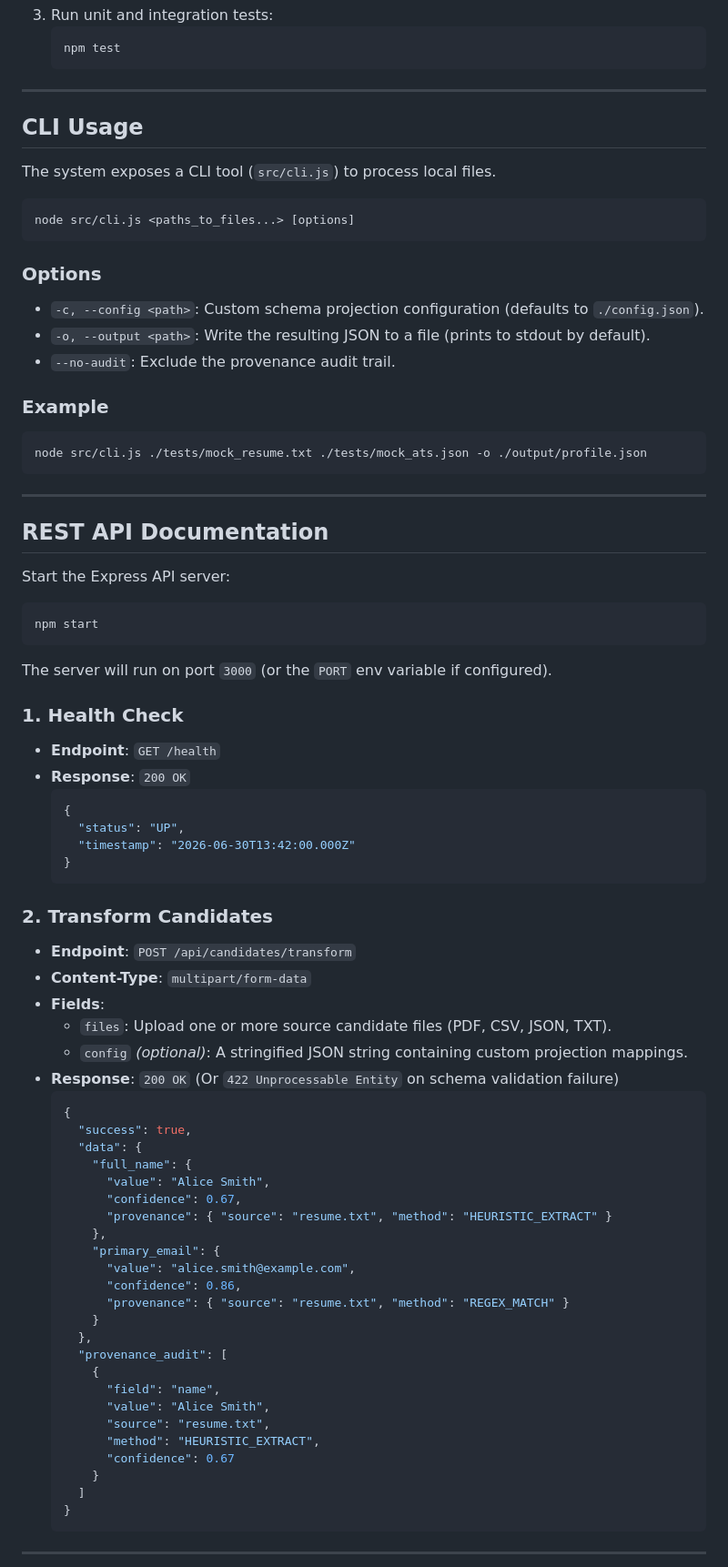
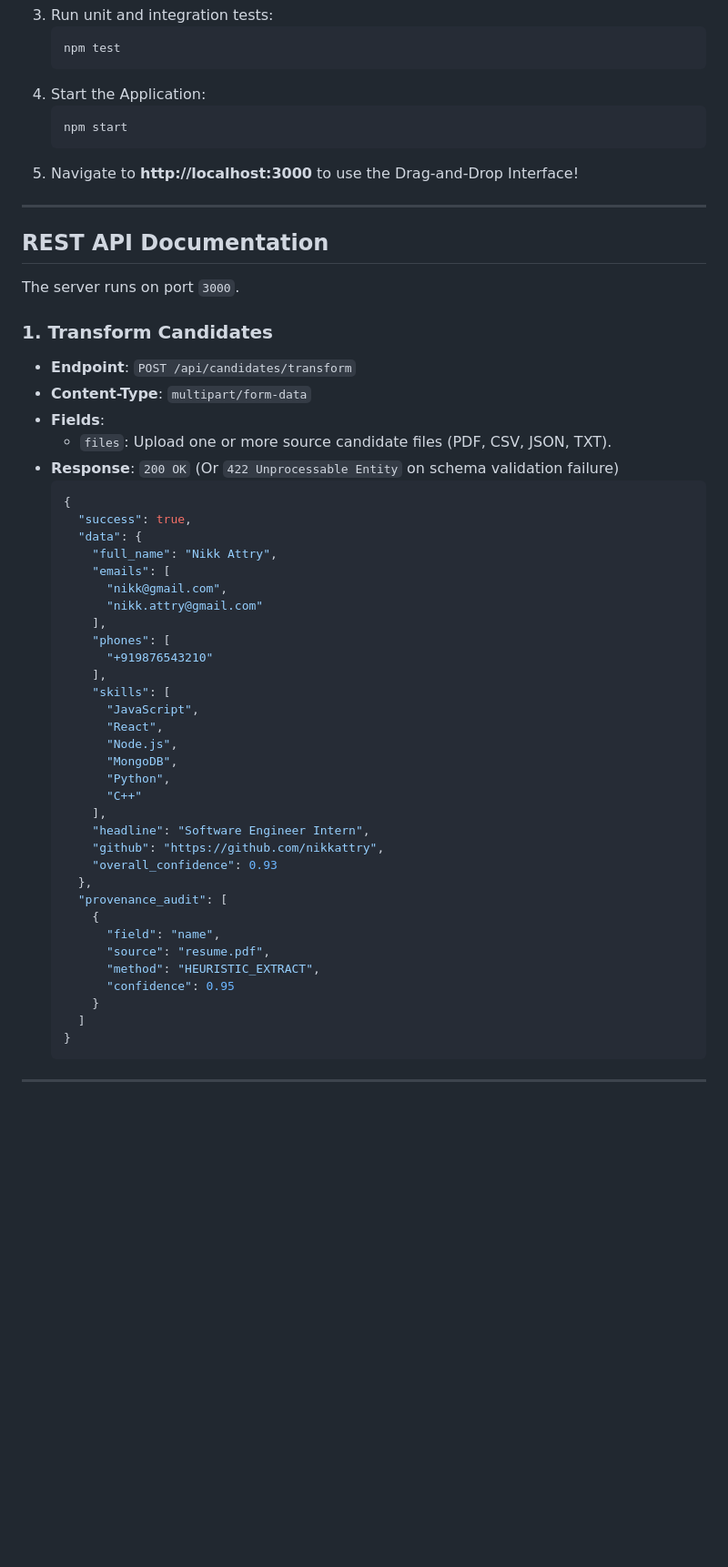
Before and after one commit to neetka/eightfolds, a Markdown page: README.md, the part around one of its changes. Shown at 91% size. Rendered like a GitHub page; blank space fills up the shorter version.

````diff
--- a/README.md
+++ b/README.md
@@ -59,76 +66,54 @@ This system is built following **Clean Architecture** and **SOLID principles**.
    ```bash
    npm test
    ```
-
----
-
-## CLI Usage
-
-The system exposes a CLI tool (`src/cli.js`) to process local files.
-
-```bash
-node src/cli.js <paths_to_files...> [options]
-```
-
-### Options
-- `-c, --config <path>`: Custom schema projection configuration (defaults to `./config.json`).
-- `-o, --output <path>`: Write the resulting JSON to a file (prints to stdout by default).
-- `--no-audit`: Exclude the provenance audit trail.
-
-### Example
-```bash
-node src/cli.js ./tests/mock_resume.txt ./tests/mock_ats.json -o ./output/profile.json
-```
+4. Start the Application:
+   ```bash
+   npm start
+   ```
+5. Navigate to **http://localhost:3000** to use the Drag-and-Drop Interface!
 
 ---
 
 ## REST API Documentation
 
-Start the Express API server:
-```bash
-npm start
-```
-The server will run on port `3000` (or the `PORT` env variable if configured).
+The server runs on port `3000`.
 
-### 1. Health Check
-- **Endpoint**: `GET /health`
-- **Response**: `200 OK`
-  ```json
-  {
-    "status": "UP",
-    "timestamp": "2026-06-30T13:42:00.000Z"
-  }
-  ```
-
-### 2. Transform Candidates
+### 1. Transform Candidates
 - **Endpoint**: `POST /api/candidates/transform`
 - **Content-Type**: `multipart/form-data`
 - **Fields**:
   - `files`: Upload one or more source candidate files (PDF, CSV, JSON, TXT).
-  - `config` *(optional)*: A stringified JSON string containing custom projection mappings.
 - **Response**: `200 OK` (Or `422 Unprocessable Entity` on schema validation failure)
   ```json
   {
     "success": true,
     "data": {
-      "full_name": {
-        "value": "Alice Smith",
-        "confidence": 0.67,
-        "provenance": { "source": "resume.txt", "method": "HEURISTIC_EXTRACT" }
-      },
-      "primary_email": {
-        "value": "alice.smith@example.com",
-        "confidence": 0.86,
-        "provenance": { "source": "resume.txt", "method": "REGEX_MATCH" }
-      }
+      "full_name": "Nikk Attry",
+      "emails": [
+        "nikk@gmail.com",
+        "nikk.attry@gmail.com"
+      ],
+      "phones": [
+        "+919876543210"
+      ],
+      "skills": [
+        "JavaScript",
+        "React",
+        "Node.js",
+        "MongoDB",
+        "Python",
+        "C++"
+      ],
+      "headline": "Software Engineer Intern",
+      "github": "https://github.com/nikkattry",
+      "overall_confidence": 0.93
     },
     "provenance_audit": [
       {
         "field": "name",
-        "value": "Alice Smith",
-        "source": "resume.txt",
+        "source": "resume.pdf",
         "method": "HEURISTIC_EXTRACT",
-        "confidence": 0.67
+        "confidence": 0.95
       }
     ]
   }
````
Also changed, not shown: other parts of README.md (+13 -6 lines).
